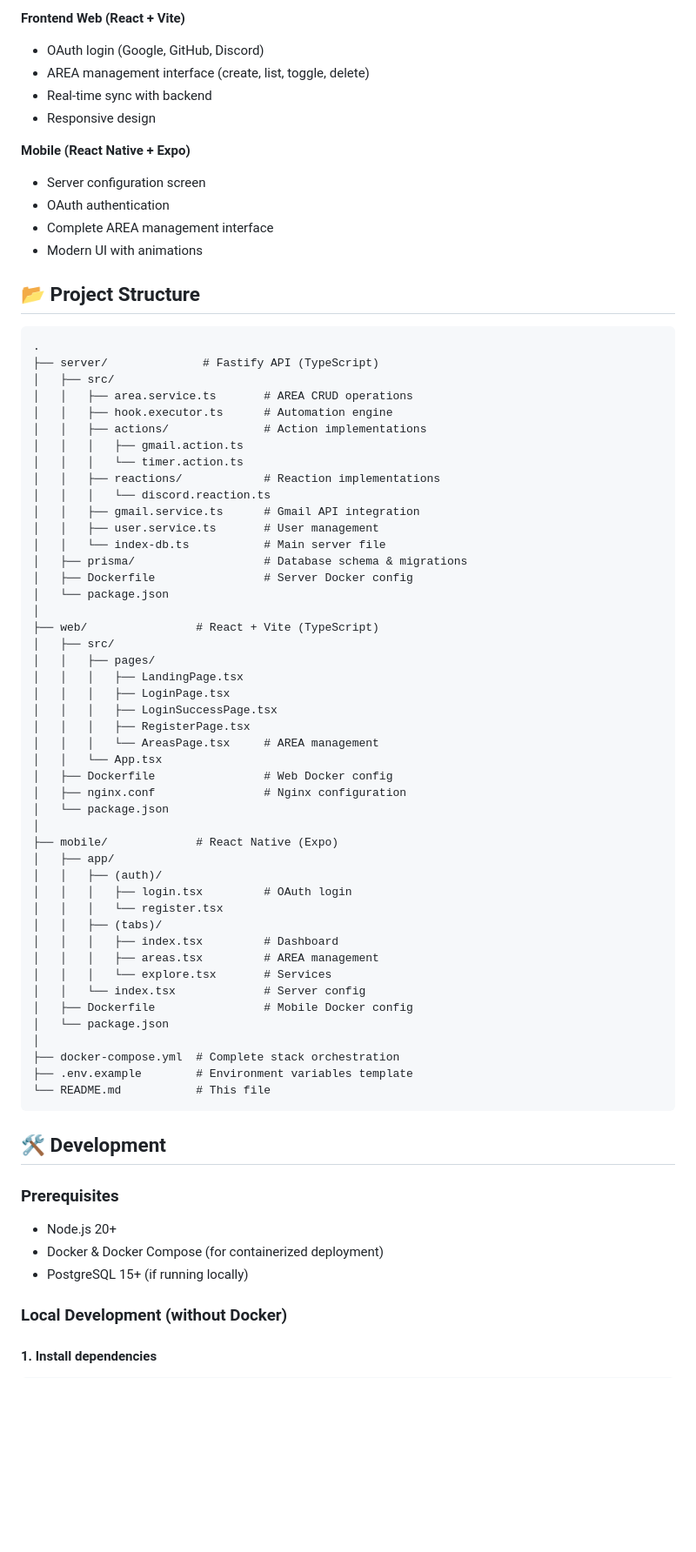
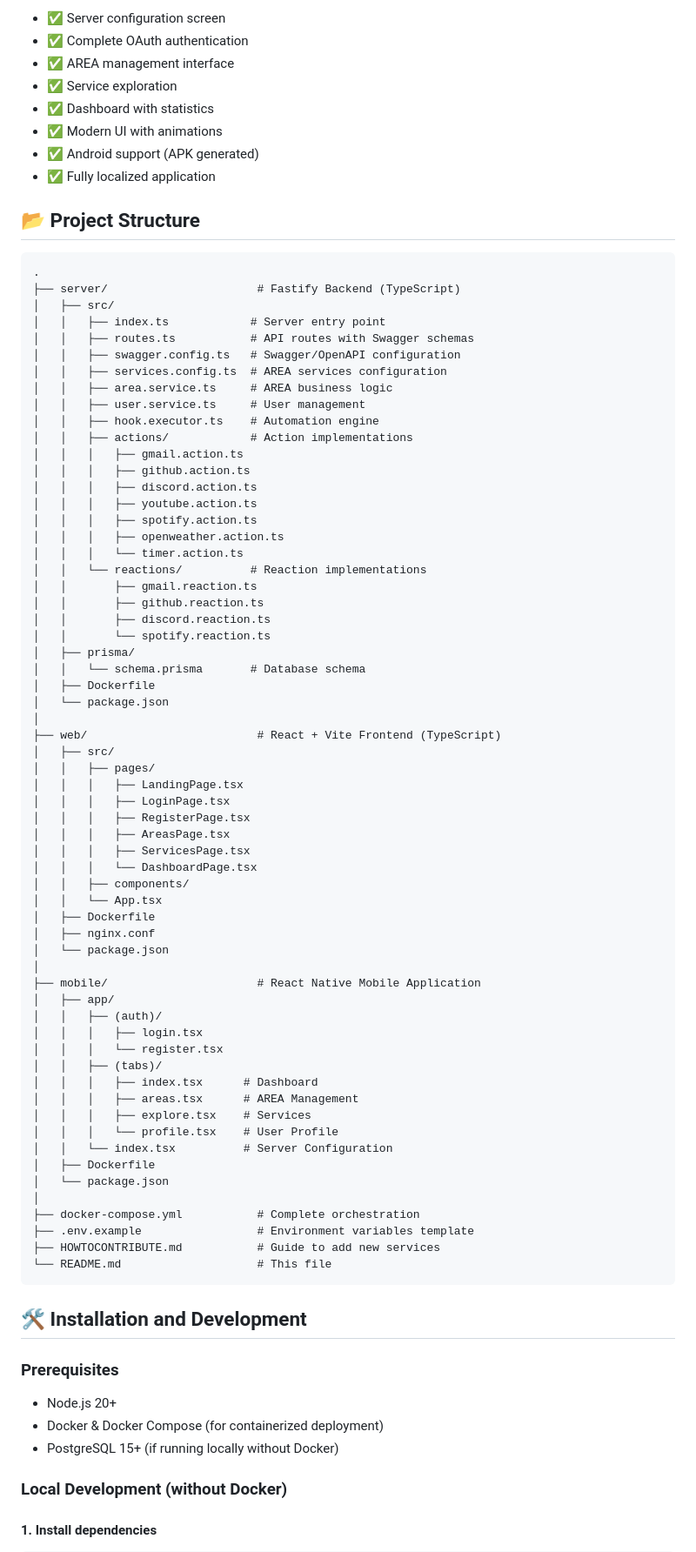
Before and after one commit to Thomas-furstenberger/Area-miror, a Markdown page: README.md, the part around one of its changes. Shown at 87% size. GitHub-like rendering; blank space fills up the shorter version.

Commit message:
doc : update Readme

````diff
--- a/README.md
+++ b/README.md
@@ -48,76 +73,86 @@ docker-compose up --build
 
-**Frontend Web (React + Vite)**
-
-- OAuth login (Google, GitHub, Discord)
-- AREA management interface (create, list, toggle, delete)
-- Real-time sync with backend
-- Responsive design
-
-**Mobile (React Native + Expo)**
-
-- Server configuration screen
-- OAuth authentication
-- Complete AREA management interface
-- Modern UI with animations
+- ✅ Server configuration screen
+- ✅ Complete OAuth authentication
+- ✅ AREA management interface
+- ✅ Service exploration
+- ✅ Dashboard with statistics
+- ✅ Modern UI with animations
+- ✅ Android support (APK generated)
+- ✅ Fully localized application
 
 ## 📂 Project Structure
 
 ```
 .
-├── server/              # Fastify API (TypeScript)
+├── server/                      # Fastify Backend (TypeScript)
 │   ├── src/
-│   │   ├── area.service.ts       # AREA CRUD operations
-│   │   ├── hook.executor.ts      # Automation engine
-│   │   ├── actions/              # Action implementations
+│   │   ├── index.ts            # Server entry point
+│   │   ├── routes.ts           # API routes with Swagger schemas
+│   │   ├── swagger.config.ts   # Swagger/OpenAPI configuration
+│   │   ├── services.config.ts  # AREA services configuration
+│   │   ├── area.service.ts     # AREA business logic
+│   │   ├── user.service.ts     # User management
+│   │   ├── hook.executor.ts    # Automation engine
+│   │   ├── actions/            # Action implementations
 │   │   │   ├── gmail.action.ts
+│   │   │   ├── github.action.ts
+│   │   │   ├── discord.action.ts
+│   │   │   ├── youtube.action.ts
+│   │   │   ├── spotify.action.ts
+│   │   │   ├── openweather.action.ts
 │   │   │   └── timer.action.ts
-│   │   ├── reactions/            # Reaction implementations
-│   │   │   └── discord.reaction.ts
-│   │   ├── gmail.service.ts      # Gmail API integration
-│   │   ├── user.service.ts       # User management
-│   │   └── index-db.ts           # Main server file
-│   ├── prisma/                   # Database schema & migrations
-│   ├── Dockerfile                # Server Docker config
+│   │   └── reactions/          # Reaction implementations
+│   │       ├── gmail.reaction.ts
+│   │       ├── github.reaction.ts
+│   │       ├── discord.reaction.ts
+│   │       └── spotify.reaction.ts
+│   ├── prisma/
+│   │   └── schema.prisma       # Database schema
+│   ├── Dockerfile
 │   └── package.json
 │
-├── web/                # React + Vite (TypeScript)
+├── web/                         # React + Vite Frontend (TypeScript)
 │   ├── src/
 │   │   ├── pages/
 │   │   │   ├── LandingPage.tsx
 │   │   │   ├── LoginPage.tsx
-│   │   │   ├── LoginSuccessPage.tsx
 │   │   │   ├── RegisterPage.tsx
-│   │   │   └── AreasPage.tsx     # AREA management
+│   │   │   ├── AreasPage.tsx
+│   │   │   ├── ServicesPage.tsx
+│   │   │   └── DashboardPage.tsx
+│   │   ├── components/
 │   │   └── App.tsx
-│   ├── Dockerfile                # Web Docker config
-│   ├── nginx.conf                # Nginx configuration
+│   ├── Dockerfile
+│   ├── nginx.conf
 │   └── package.json
 │
-├── mobile/             # React Native (Expo)
+├── mobile/                      # React Native Mobile Application
 │   ├── app/
 │   │   ├── (auth)/
-│   │   │   ├── login.tsx         # OAuth login
+│   │   │   ├── login.tsx
 │   │   │   └── register.tsx
 │   │   ├── (tabs)/
-│   │   │   ├── index.tsx         # Dashboard
-│   │   │   ├── areas.tsx         # AREA management
-│   │   │   └── explore.tsx       # Services
-│   │   └── index.tsx             # Server config
-│   ├── Dockerfile                # Mobile Docker config
+│   │   │   ├── index.tsx      # Dashboard
+│   │   │   ├── areas.tsx      # AREA Management
+│   │   │   ├── explore.tsx    # Services
+│   │   │   └── profile.tsx    # User Profile
+│   │   └── index.tsx          # Server Configuration
+│   ├── Dockerfile
 │   └── package.json
 │
-├── docker-compose.yml  # Complete stack orchestration
-├── .env.example        # Environment variables template
-└── README.md           # This file
+├── docker-compose.yml           # Complete orchestration
+├── .env.example                 # Environment variables template
+├── HOWTOCONTRIBUTE.md           # Guide to add new services
+└── README.md                    # This file
 ```
 
-## 🛠️ Development
+## 🛠️ Installation and Development
 
 ### Prerequisites
 
 - Node.js 20+
 - Docker & Docker Compose (for containerized deployment)
-- PostgreSQL 15+ (if running locally)
+- PostgreSQL 15+ (if running locally without Docker)
 
 ### Local Development (without Docker)
 
````
Also changed, not shown: other parts of README.md (+211 -101 lines).
